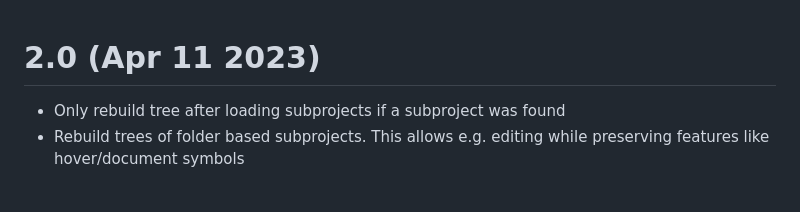
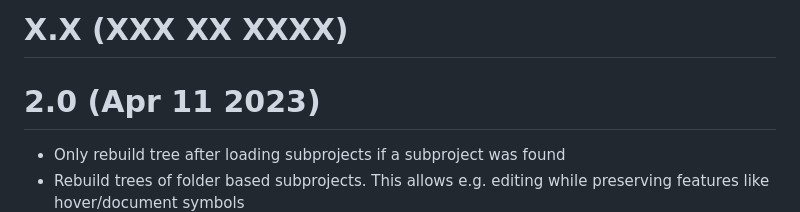
Before and after one commit to JCWasmx86/mesonlsp, a Markdown page: CHANGELOG.md, the part around the change. Drawn GitHub-style; blank space fills up the shorter version.

Commit message:
Add empty changelog section

```diff
--- a/CHANGELOG.md
+++ b/CHANGELOG.md
@@ -1,3 +1,5 @@
+# X.X (XXX XX XXXX)
+
 # 2.0 (Apr 11 2023)
 - Only rebuild tree after loading subprojects if a subproject was found
 - Rebuild trees of folder based subprojects. This allows e.g. editing while preserving features like hover/document symbols
```
